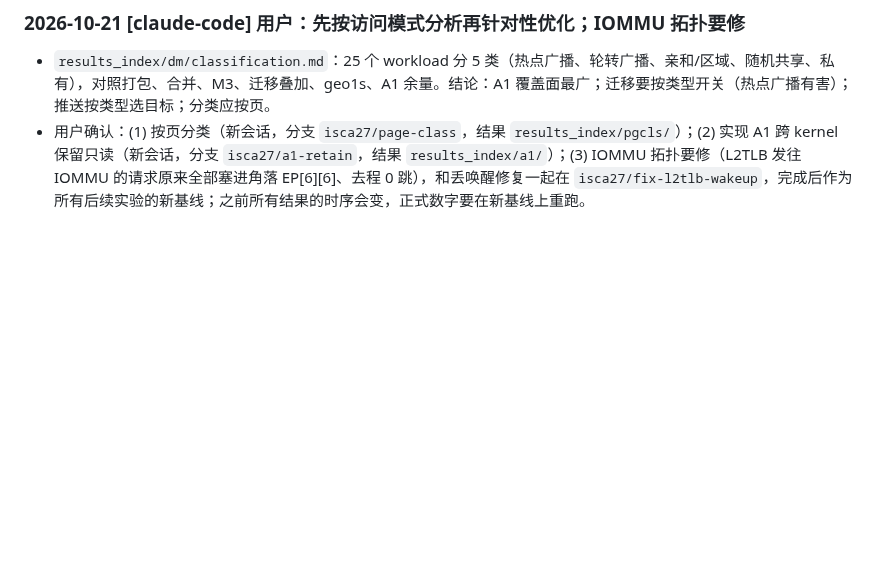
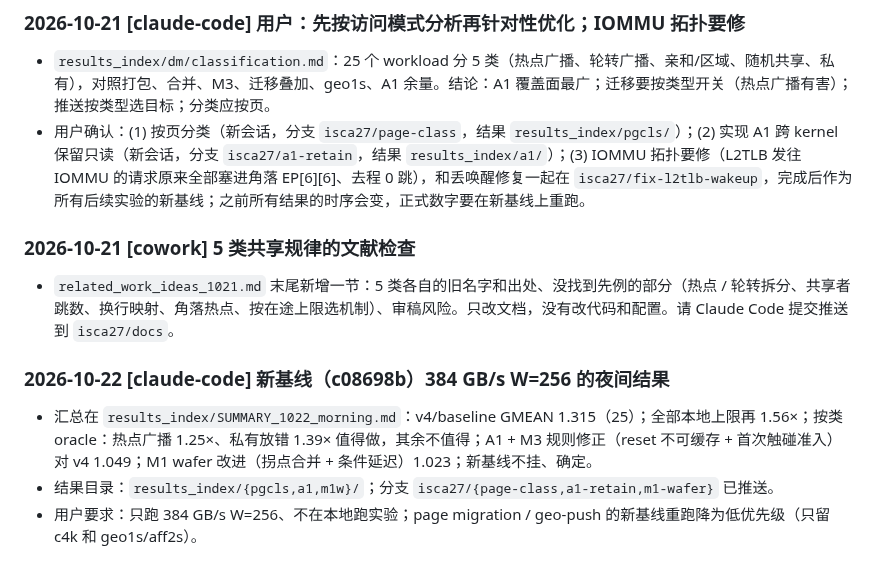
Before and after one commit to DX990307/WSC_datapath, a Markdown page: SYNC.md, the part around the change. Drawn GitHub-style; blank space fills up the shorter version.

Commit message:
SUMMARY_1022_morning: new-baseline results (main, per-class oracle, A1/M3 fixes, M1-wafer, reliability); SYNC
Co-Authored-By: Claude Opus 5.5 <noreply@anthropic.com>

```diff
--- a/SYNC.md
+++ b/SYNC.md
@@ -469,3 +469,11 @@
 ### 2026-10-21 [claude-code] 用户：先按访问模式分析再针对性优化；IOMMU 拓扑要修
 - `results_index/dm/classification.md`：25 个 workload 分 5 类（热点广播、轮转广播、亲和/区域、随机共享、私有），对照打包、合并、M3、迁移叠加、geo1s、A1 余量。结论：A1 覆盖面最广；迁移要按类型开关（热点广播有害）；推送按类型选目标；分类应按页。
 - 用户确认：(1) 按页分类（新会话，分支 `isca27/page-class`，结果 `results_index/pgcls/`）；(2) 实现 A1 跨 kernel 保留只读（新会话，分支 `isca27/a1-retain`，结果 `results_index/a1/`）；(3) IOMMU 拓扑要修（L2TLB 发往 IOMMU 的请求原来全部塞进角落 EP[6][6]、去程 0 跳），和丢唤醒修复一起在 `isca27/fix-l2tlb-wakeup`，完成后作为所有后续实验的新基线；之前所有结果的时序会变，正式数字要在新基线上重跑。
+
+### 2026-10-21 [cowork] 5 类共享规律的文献检查
+- `related_work_ideas_1021.md` 末尾新增一节：5 类各自的旧名字和出处、没找到先例的部分（热点 / 轮转拆分、共享者跳数、换行映射、角落热点、按在途上限选机制）、审稿风险。只改文档，没有改代码和配置。请 Claude Code 提交推送到 `isca27/docs`。
+
+### 2026-10-22 [claude-code] 新基线（c08698b）384 GB/s W=256 的夜间结果
+- 汇总在 `results_index/SUMMARY_1022_morning.md`：v4/baseline GMEAN 1.315（25）；全部本地上限再 1.56×；按类 oracle：热点广播 1.25×、私有放错 1.39× 值得做，其余不值得；A1 + M3 规则修正（reset 不可缓存 + 首次触碰准入）对 v4 1.049；M1 wafer 改进（拐点合并 + 条件延迟）1.023；新基线不挂、确定。
+- 结果目录：`results_index/{pgcls,a1,m1w}/`；分支 `isca27/{page-class,a1-retain,m1-wafer}` 已推送。
+- 用户要求：只跑 384 GB/s W=256、不在本地跑实验；page migration / geo-push 的新基线重跑降为低优先级（只留 c4k 和 geo1s/aff2s）。
```
Also changed, not shown: results_index/SUMMARY_1022_morning.md (added, +91 -0 lines).
